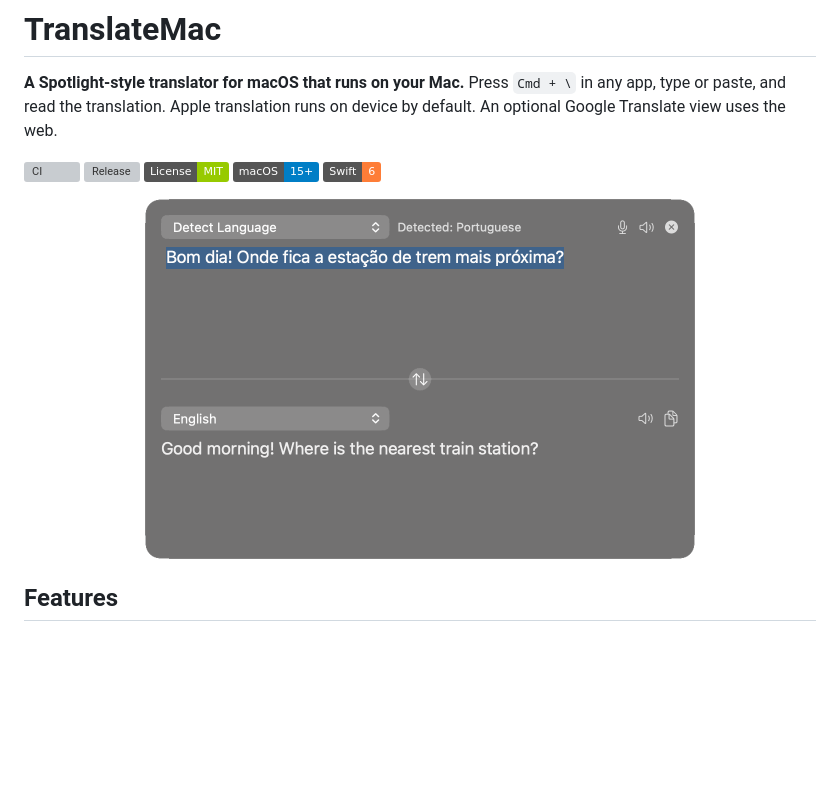
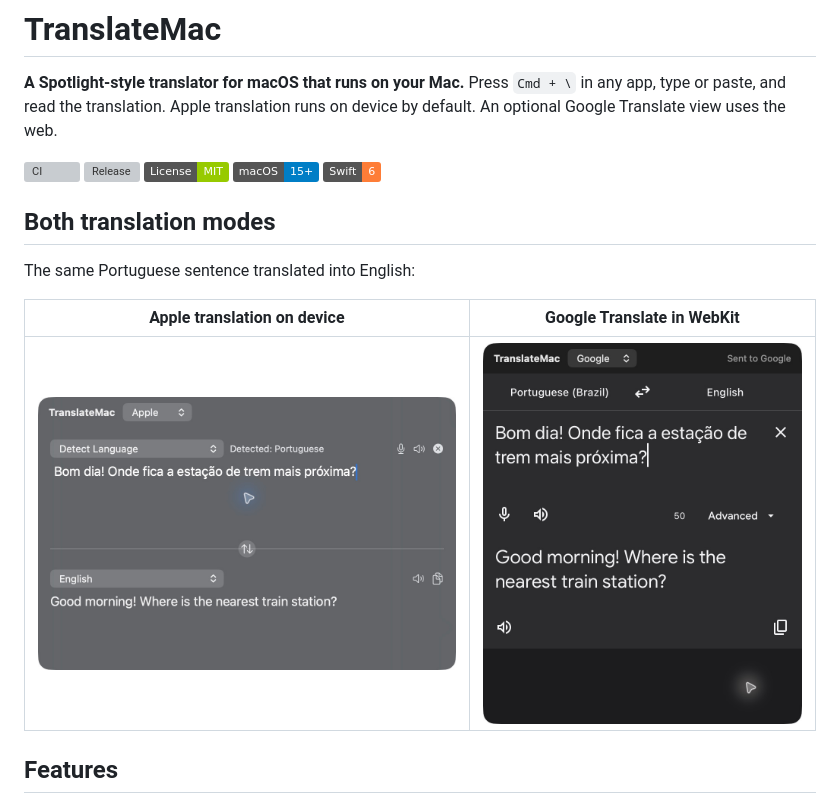
Before and after one commit to paulo-amaral/TranslateMac, a Markdown page: README.md, the part around the change. GitHub-like rendering; pictures changed too: docs/apple-mode.jpg (added), docs/google-mode.jpg (added), docs/screenshot.png (deleted); badges without logos; blank space fills up the shorter version; grey boxes are pictures that could not be loaded.

Commit message:
docs: show Apple and Google translation modes

```diff
--- a/README.md
+++ b/README.md
@@ -9,9 +9,13 @@ read the translation. Apple translation runs on device by default. An optional G
 ![macOS 15+](https://img.shields.io/badge/macOS-15%2B-blue)
 ![Swift 6](https://img.shields.io/badge/Swift-6-orange)
 
-<p align="center">
-  <img src="docs/screenshot.png" width="550" alt="TranslateMac translating a Portuguese sentence to English in a floating panel">
-</p>
+## Both translation modes
+
+The same Portuguese sentence translated into English:
+
+| Apple translation on device | Google Translate in WebKit |
+| :---: | :---: |
+| <img src="docs/apple-mode.jpg" width="500" alt="Apple mode translating Portuguese into English"> | <img src="docs/google-mode.jpg" width="380" alt="Google mode translating Portuguese into English"> |
 
 ## Features
 
```
